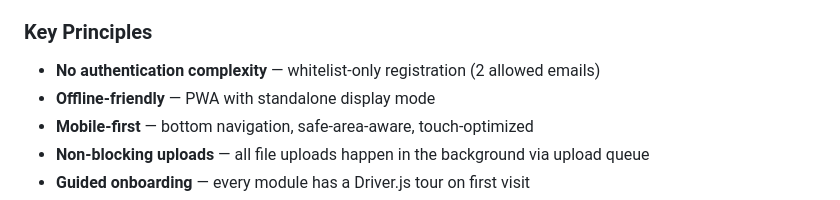
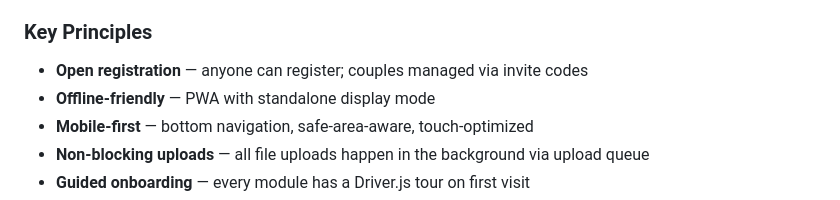
Before and after one commit to VinhHung1999/love-memories, a Markdown page: docs/product-spec.md, the part around the change. Rendered like a GitHub page.

Commit message:
docs: close Sprint 32 — JWT auth, shared links, couple profile
Sprint 32 delivered:
- JWT access token (15min) + refresh token (30 days) with rotation
- Couple profile: name (= app name), slogan, anniversary, invite codes
- Shared links: public viewer for moments/recipes/letters
- Register flow: create new couple or join via invite code
- Removed email allowlist — open registration

Co-Authored-By: Claude Opus 4.6 <noreply@anthropic.com>

```diff
--- a/docs/product-spec.md
+++ b/docs/product-spec.md
@@ -16,7 +16,7 @@ A single app that replaces scattered tools (Google Photos, Notes, Maps, Trello,
 
 ### Key Principles
 
-- **No authentication complexity** — whitelist-only registration (2 allowed emails)
+- **Open registration** — anyone can register; couples managed via invite codes
 - **Offline-friendly** — PWA with standalone display mode
 - **Mobile-first** — bottom navigation, safe-area-aware, touch-optimized
 - **Non-blocking uploads** — all file uploads happen in the background via upload queue
```
